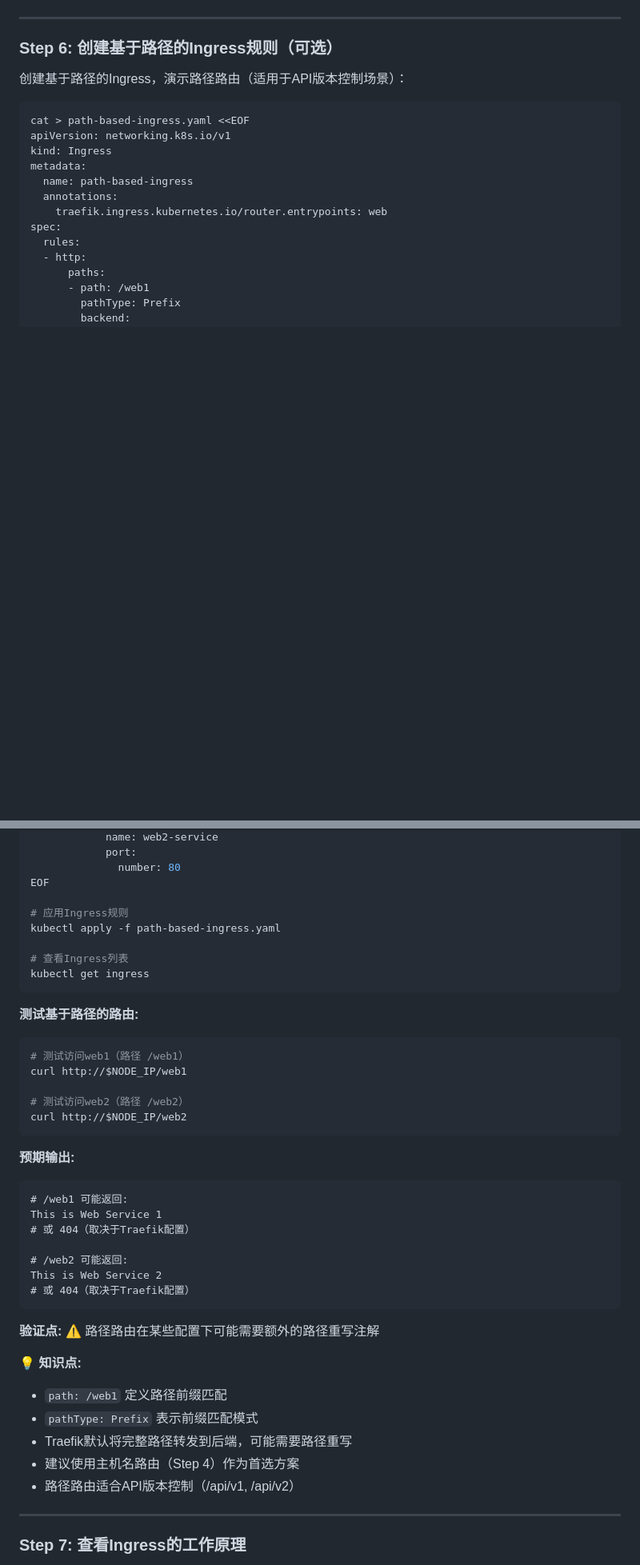
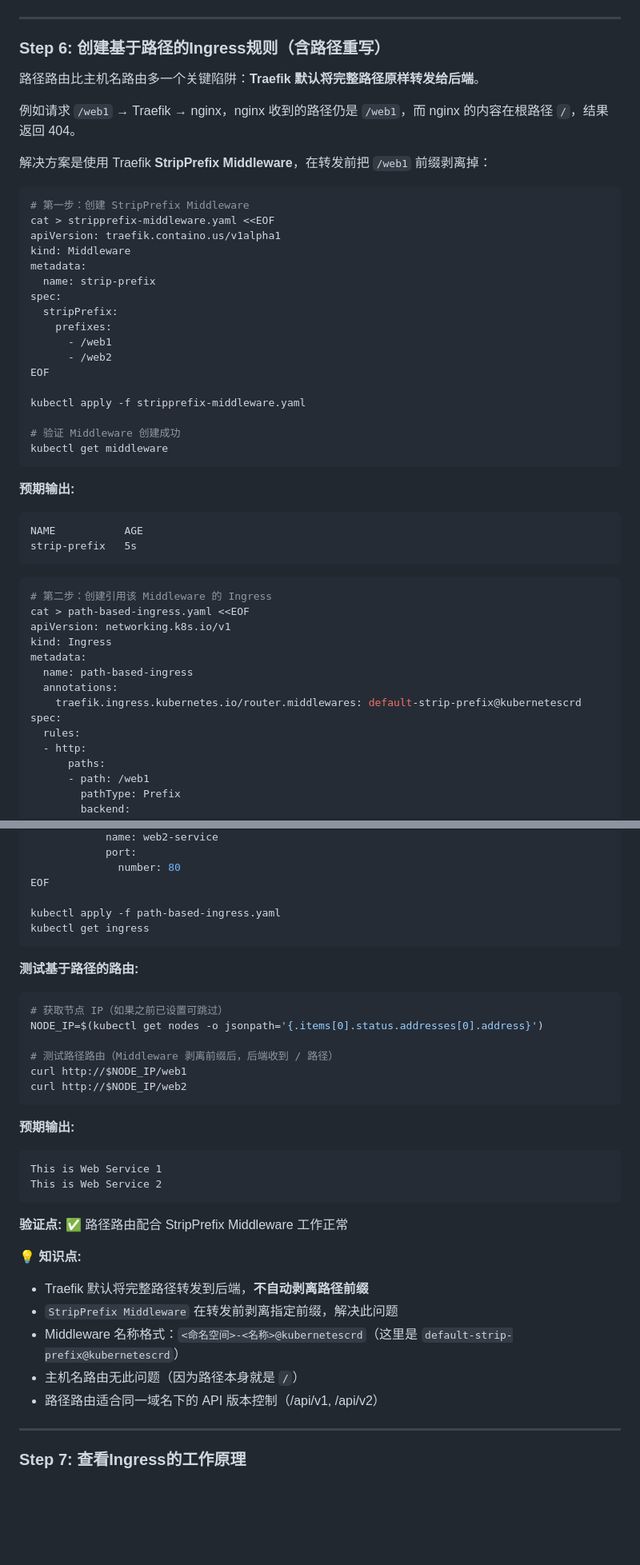
Before and after one commit to svb-devops/k8s-netlab, a Markdown page: docs/experiments/04-ingress-controller.md, 2 parts joined by grey strips. Shown at 80% size. Rendered like a GitHub page; blank space fills up the shorter version.

````diff
--- a/docs/experiments/04-ingress-controller.md
+++ b/docs/experiments/04-ingress-controller.md
@@ -285,18 +285,49 @@ This is Web Service 2
 
 ---
 
-### Step 6: 创建基于路径的Ingress规则（可选）
+### Step 6: 创建基于路径的Ingress规则（含路径重写）
 
-创建基于路径的Ingress，演示路径路由（适用于API版本控制场景）：
+路径路由比主机名路由多一个关键陷阱：**Traefik 默认将完整路径原样转发给后端**。
+
+例如请求 `/web1` → Traefik → nginx，nginx 收到的路径仍是 `/web1`，而 nginx 的内容在根路径 `/`，结果返回 404。
+
+解决方案是使用 Traefik **StripPrefix Middleware**，在转发前把 `/web1` 前缀剥离掉：
 
 ```bash
+# 第一步：创建 StripPrefix Middleware
+cat > stripprefix-middleware.yaml <<EOF
+apiVersion: traefik.containo.us/v1alpha1
+kind: Middleware
+metadata:
+  name: strip-prefix
+spec:
+  stripPrefix:
+    prefixes:
+      - /web1
+      - /web2
+EOF
+
+kubectl apply -f stripprefix-middleware.yaml
+
+# 验证 Middleware 创建成功
+kubectl get middleware
+```
+
+**预期输出:**
+```
+NAME           AGE
+strip-prefix   5s
+```
+
+```bash
+# 第二步：创建引用该 Middleware 的 Ingress
 cat > path-based-ingress.yaml <<EOF
 apiVersion: networking.k8s.io/v1
 kind: Ingress
 metadata:
   name: path-based-ingress
   annotations:
-    traefik.ingress.kubernetes.io/router.entrypoints: web
+    traefik.ingress.kubernetes.io/router.middlewares: default-strip-prefix@kubernetescrd
 spec:
   rules:
   - http:
@@ -317,42 +348,35 @@ spec:
               number: 80
 EOF
 
-# 应用Ingress规则
 kubectl apply -f path-based-ingress.yaml
-
-# 查看Ingress列表
 kubectl get ingress
 ```
 
 **测试基于路径的路由:**
 
 ```bash
-# 测试访问web1（路径 /web1）
+# 获取节点 IP（如果之前已设置可跳过）
+NODE_IP=$(kubectl get nodes -o jsonpath='{.items[0].status.addresses[0].address}')
+
+# 测试路径路由（Middleware 剥离前缀后，后端收到 / 路径）
 curl http://$NODE_IP/web1
-
-# 测试访问web2（路径 /web2）
 curl http://$NODE_IP/web2
 ```
 
 **预期输出:**
 ```
-# /web1 可能返回:
 This is Web Service 1
-# 或 404（取决于Traefik配置）
-
-# /web2 可能返回:
 This is Web Service 2
-# 或 404（取决于Traefik配置）
 ```
 
-**验证点:** ⚠️ 路径路由在某些配置下可能需要额外的路径重写注解
+**验证点:** ✅ 路径路由配合 StripPrefix Middleware 工作正常
 
 **💡 知识点:**
-- `path: /web1` 定义路径前缀匹配
-- `pathType: Prefix` 表示前缀匹配模式
-- Traefik默认将完整路径转发到后端，可能需要路径重写
-- 建议使用主机名路由（Step 4）作为首选方案
-- 路径路由适合API版本控制（/api/v1, /api/v2）
+- Traefik 默认将完整路径转发到后端，**不自动剥离路径前缀**
+- `StripPrefix Middleware` 在转发前剥离指定前缀，解决此问题
+- Middleware 名称格式：`<命名空间>-<名称>@kubernetescrd`（这里是 `default-strip-prefix@kubernetescrd`）
+- 主机名路由无此问题（因为路径本身就是 `/`）
+- 路径路由适合同一域名下的 API 版本控制（/api/v1, /api/v2）
 
 ---
 
````
Also changed, not shown: other parts of docs/experiments/04-ingress-controller.md (+45 -31 lines).
